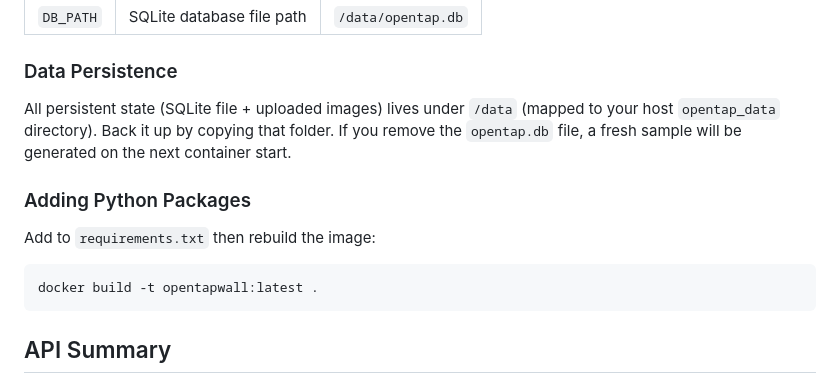
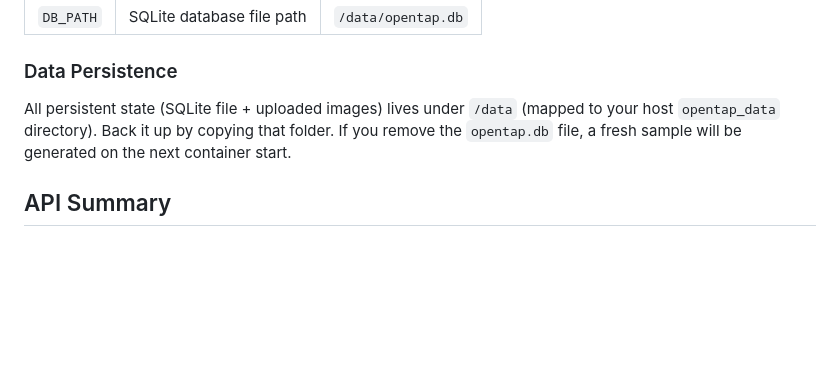
Before and after one commit to corrooli/OpenTapWall, a Markdown page: README.md, the part around the change. Rendered like a GitHub page; blank space fills up the shorter version.

Commit message:
Remove Python packages section from README
Removed section on adding Python packages from README.

````diff
--- a/README.md
+++ b/README.md
@@ -58,12 +58,6 @@ docker run --rm -it \
 ### Data Persistence
 All persistent state (SQLite file + uploaded images) lives under `/data` (mapped to your host `opentap_data` directory). Back it up by copying that folder. If you remove the `opentap.db` file, a fresh sample will be generated on the next container start.
 
-### Adding Python Packages
-Add to `requirements.txt` then rebuild the image:
-```
-docker build -t opentapwall:latest .
-```
-
 ## API Summary
 - `GET /beers/` list beers
 - `POST /beers/` create via JSON
````
